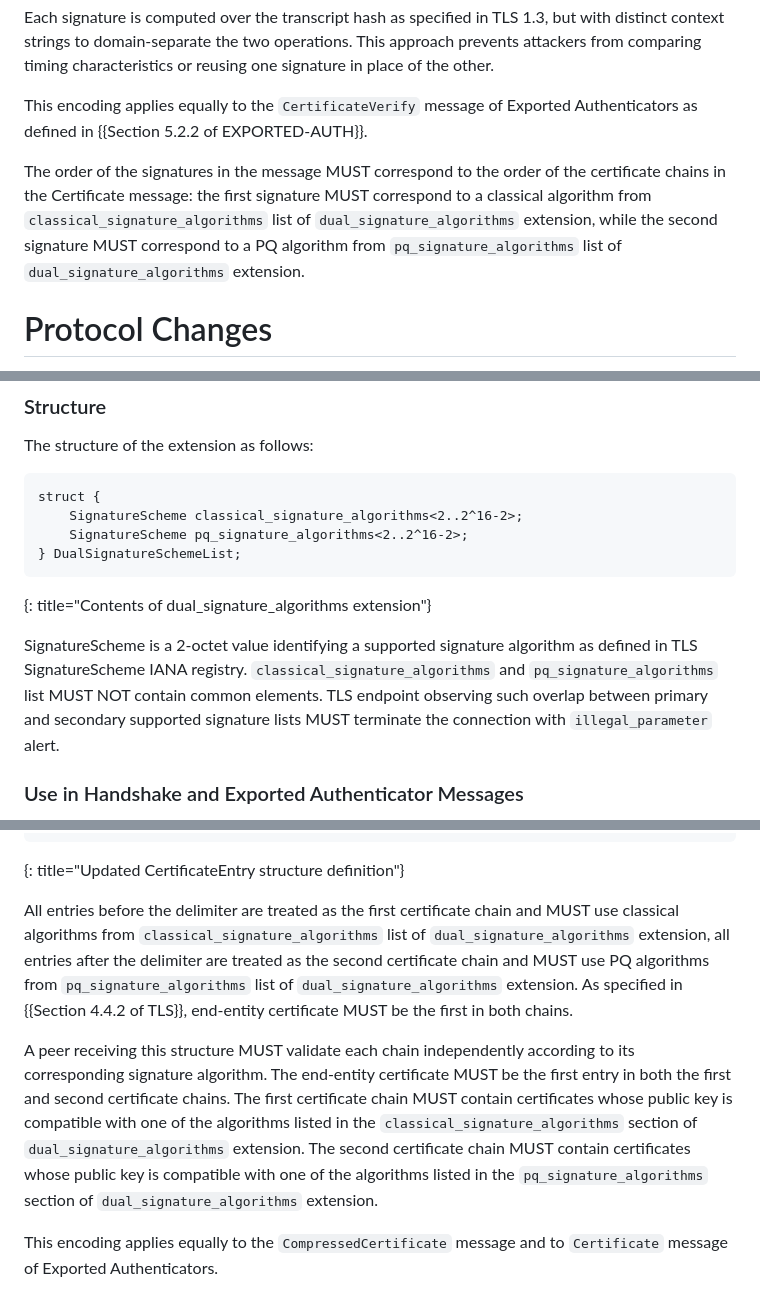
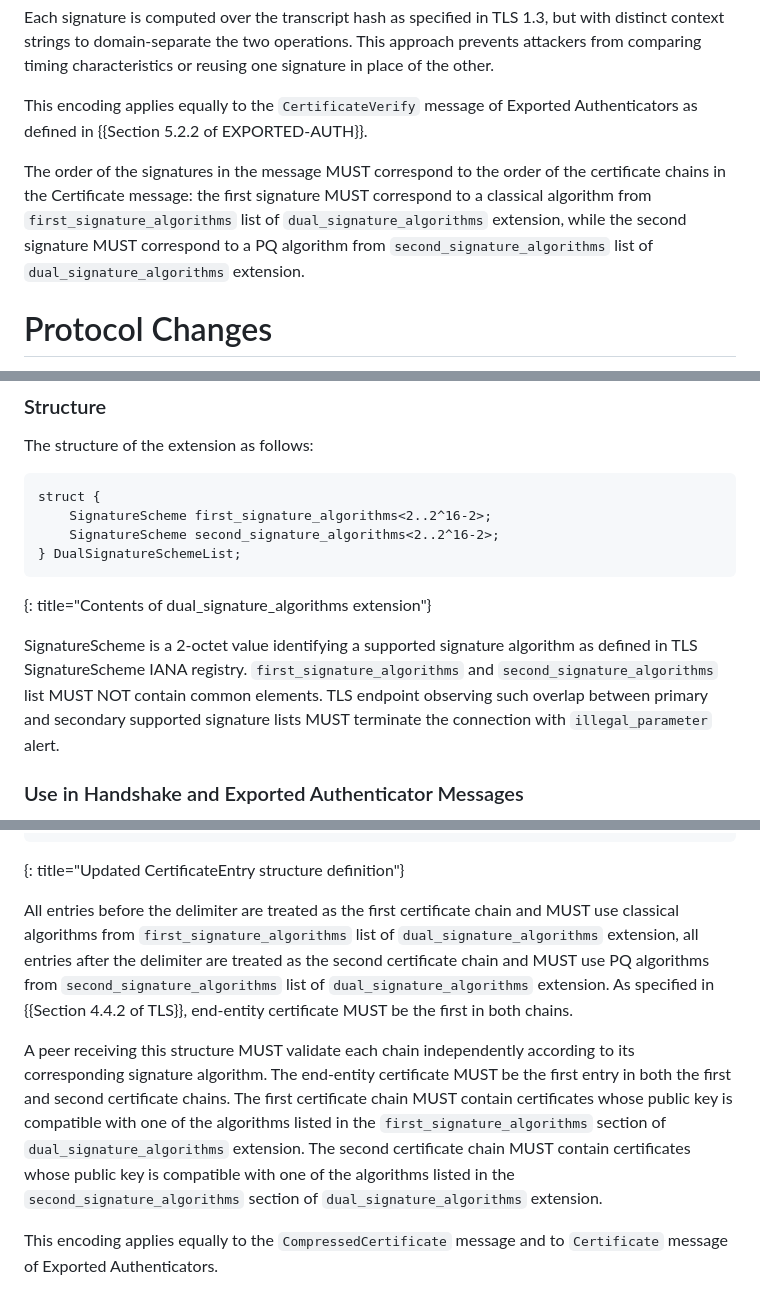
Before and after one commit to hannestschofenig/tls-dual-certs, a Markdown page: draft-yusef-tls-pqt-dual-certs.md, 3 parts joined by grey strips. Rendered like a GitHub page.

Commit message:
Renamed dual_signature_algorithms components

```diff
--- a/draft-yusef-tls-pqt-dual-certs.md
+++ b/draft-yusef-tls-pqt-dual-certs.md
@@ -137,7 +137,7 @@ Each signature is computed over the transcript hash as specified in TLS 1.3, but
 
 This encoding applies equally to the `CertificateVerify` message of Exported Authenticators as defined in {{Section 5.2.2 of EXPORTED-AUTH}}.
 
-The order of the signatures in the message MUST correspond to the order of the certificate chains in the Certificate message: the first signature MUST correspond to a classical algorithm from `classical_signature_algorithms` list of `dual_signature_algorithms` extension, while the second signature MUST correspond to a PQ algorithm from `pq_signature_algorithms` list of `dual_signature_algorithms` extension.
+The order of the signatures in the message MUST correspond to the order of the certificate chains in the Certificate message: the first signature MUST correspond to a classical algorithm from `first_signature_algorithms` list of `dual_signature_algorithms` extension, while the second signature MUST correspond to a PQ algorithm from `second_signature_algorithms` list of `dual_signature_algorithms` extension.
 
 # Protocol Changes
 
@@ -153,13 +153,13 @@ The structure of the extension as follows:
 
 ~~~~~~~~~~ ascii-art
 struct {
-    SignatureScheme classical_signature_algorithms<2..2^16-2>;
-    SignatureScheme pq_signature_algorithms<2..2^16-2>;
+    SignatureScheme first_signature_algorithms<2..2^16-2>;
+    SignatureScheme second_signature_algorithms<2..2^16-2>;
 } DualSignatureSchemeList;
 ~~~~~~~~~~
 {: title="Contents of dual_signature_algorithms extension"}
 
-SignatureScheme is a 2-octet value identifying a supported signature algorithm as defined in TLS SignatureScheme IANA registry. `classical_signature_algorithms` and `pq_signature_algorithms` list MUST NOT contain common elements. TLS endpoint observing such overlap between primary and secondary supported signature lists MUST terminate the connection with `illegal_parameter` alert.
+SignatureScheme is a 2-octet value identifying a supported signature algorithm as defined in TLS SignatureScheme IANA registry. `first_signature_algorithms` and `second_signature_algorithms` list MUST NOT contain common elements. TLS endpoint observing such overlap between primary and secondary supported signature lists MUST terminate the connection with `illegal_parameter` alert.
 
 ### Use in Handshake and Exported Authenticator Messages
 
@@ -208,9 +208,9 @@ struct {
 ~~~~~~~~~~
 {: title="Updated CertificateEntry structure definition"}
 
-All entries before the delimiter are treated as the first certificate chain and MUST use classical algorithms from `classical_signature_algorithms` list of `dual_signature_algorithms` extension, all entries after the delimiter are treated as the second certificate chain and MUST use PQ algorithms from `pq_signature_algorithms` list of `dual_signature_algorithms` extension. As specified in {{Section 4.4.2 of TLS}}, end-entity certificate MUST be the first in both chains.
+All entries before the delimiter are treated as the first certificate chain and MUST use classical algorithms from `first_signature_algorithms` list of `dual_signature_algorithms` extension, all entries after the delimiter are treated as the second certificate chain and MUST use PQ algorithms from `second_signature_algorithms` list of `dual_signature_algorithms` extension. As specified in {{Section 4.4.2 of TLS}}, end-entity certificate MUST be the first in both chains.
 
-A peer receiving this structure MUST validate each chain independently according to its corresponding signature algorithm. The end-entity certificate MUST be the first entry in both the first and second certificate chains. The first certificate chain MUST contain certificates whose public key is compatible with one of the algorithms listed in the `classical_signature_algorithms` section of `dual_signature_algorithms` extension. The second certificate chain MUST contain certificates whose public key is compatible with one of the algorithms listed in the `pq_signature_algorithms` section of `dual_signature_algorithms` extension.
+A peer receiving this structure MUST validate each chain independently according to its corresponding signature algorithm. The end-entity certificate MUST be the first entry in both the first and second certificate chains. The first certificate chain MUST contain certificates whose public key is compatible with one of the algorithms listed in the `first_signature_algorithms` section of `dual_signature_algorithms` extension. The second certificate chain MUST contain certificates whose public key is compatible with one of the algorithms listed in the `second_signature_algorithms` section of `dual_signature_algorithms` extension.
 
 This encoding applies equally to the `CompressedCertificate` message and to `Certificate` message of Exported Authenticators.
 
```
Also changed, not shown: other parts of draft-yusef-tls-pqt-dual-certs.md (+3 -3 lines).
